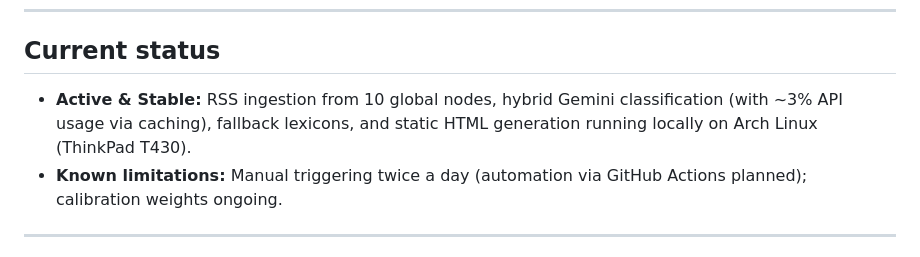
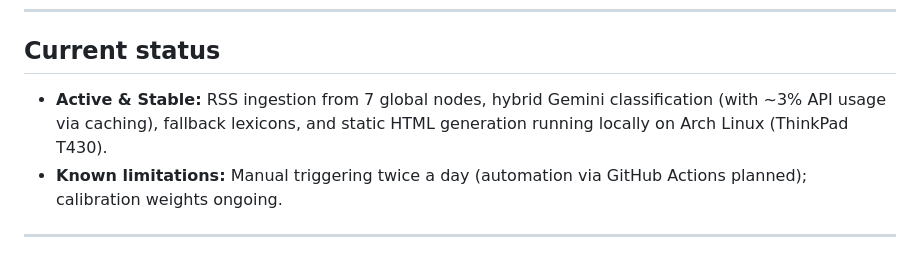
Before and after one commit to mbitc/hype-feed-10c, a Markdown page: README.md, the part around the change. Drawn GitHub-style.

Commit message:
Update README.md
fix

```diff
--- a/README.md
+++ b/README.md
@@ -142,7 +142,7 @@ Free tier of Gemini is sufficient for two cycles per day.
 
 ## Current status
 
-* **Active & Stable:** RSS ingestion from 10 global nodes, hybrid Gemini classification (with ~3% API usage via caching), fallback lexicons, and static HTML generation running locally on Arch Linux (ThinkPad T430).
+* **Active & Stable:** RSS ingestion from 7 global nodes, hybrid Gemini classification (with ~3% API usage via caching), fallback lexicons, and static HTML generation running locally on Arch Linux (ThinkPad T430).
 * **Known limitations:** Manual triggering twice a day (automation via GitHub Actions planned); calibration weights ongoing.
 
 ---
```
